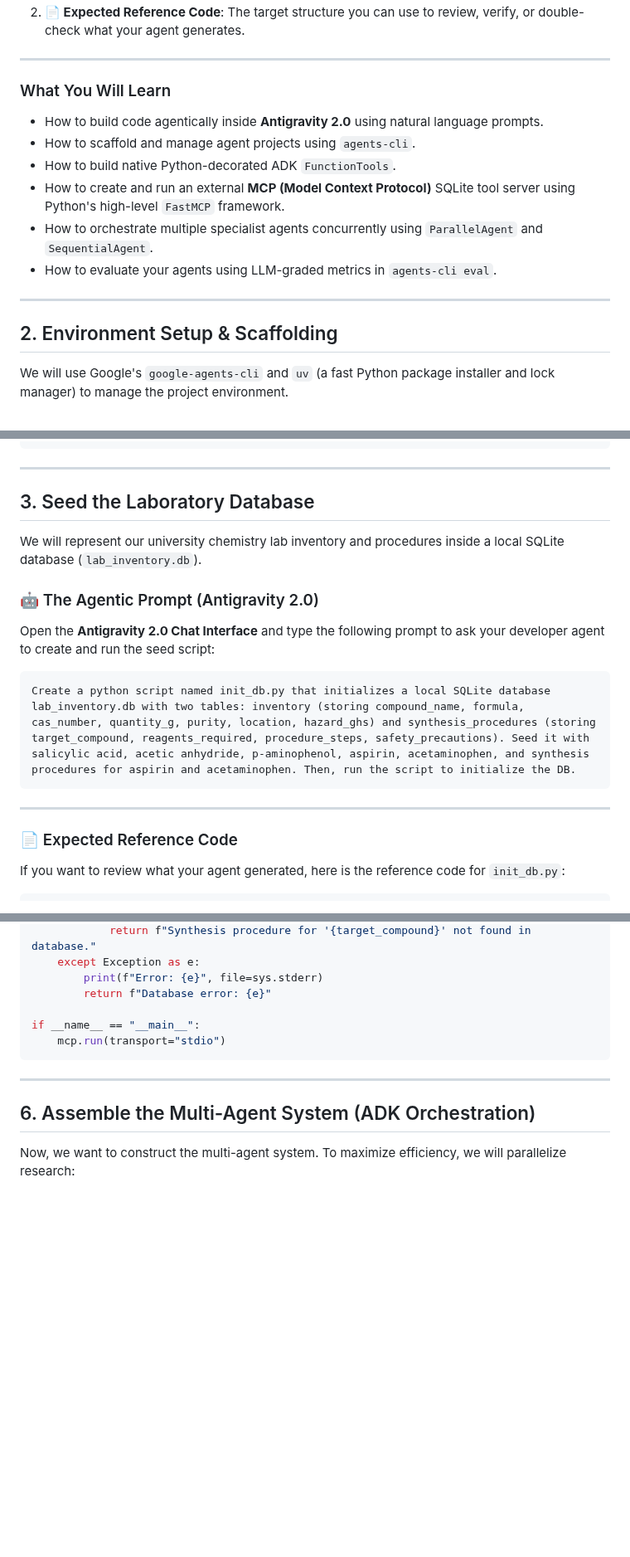
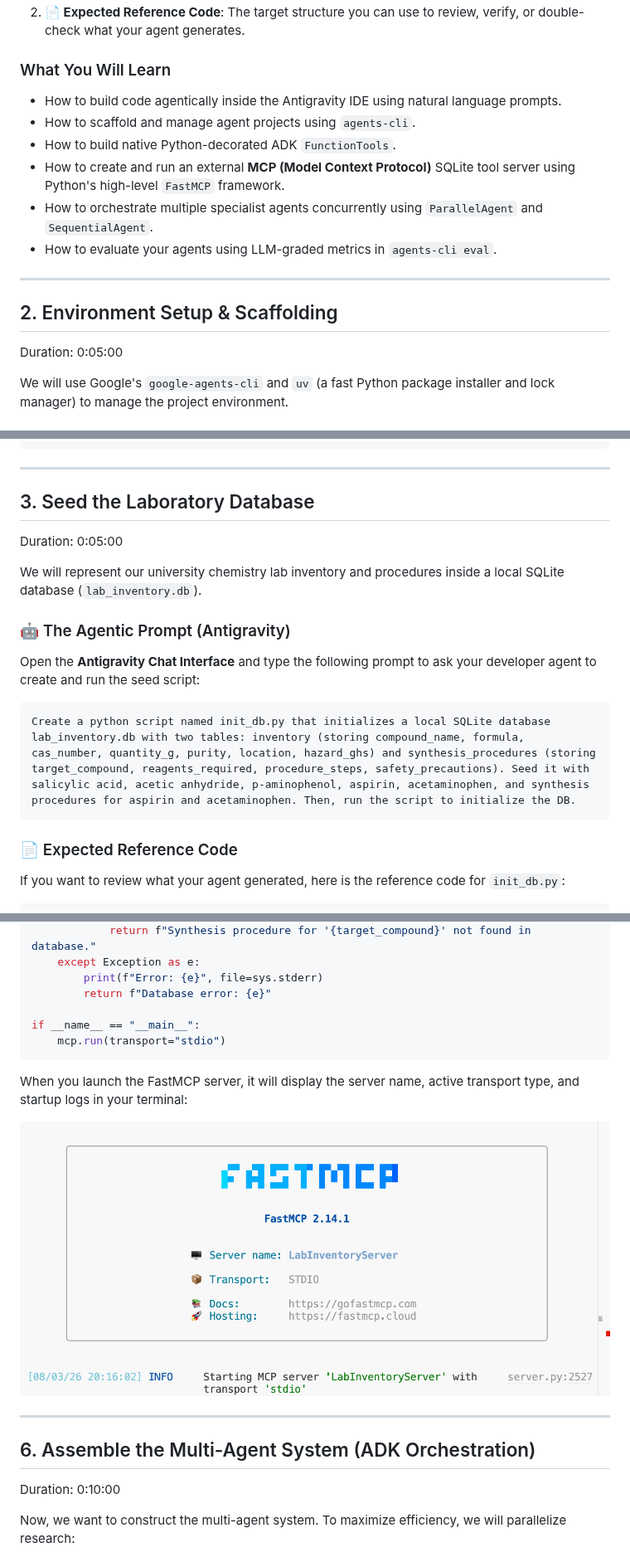
Before and after one commit to tohweizhong/agentic-demos, a Markdown page: organic-chem-agent/CODELAB.md, 3 parts joined by grey strips. Shown at 83% size. Rendered like a GitHub page; pictures changed too: organic-chem-agent/images/fastmcp_server.png (added); blank space fills up the shorter version.

````diff
--- a/organic-chem-agent/CODELAB.md
+++ b/organic-chem-agent/CODELAB.md
@@ -55,18 +33,18 @@ In this Codelab, you will pair-program with the **Antigravity 2.0 Agent**. Inste
 2.  **📄 Expected Reference Code**: The target structure you can use to review, verify, or double-check what your agent generates.
 
----
-
 ### What You Will Learn
-*   How to build code agentically inside **Antigravity 2.0** using natural language prompts.
-*   How to scaffold and manage agent projects using `agents-cli`.
-*   How to build native Python-decorated ADK `FunctionTools`.
-*   How to create and run an external **MCP (Model Context Protocol)** SQLite tool server using Python's high-level `FastMCP` framework.
-*   How to orchestrate multiple specialist agents concurrently using `ParallelAgent` and `SequentialAgent`.
-*   How to evaluate your agents using LLM-graded metrics in `agents-cli eval`.
+* How to build code agentically inside the Antigravity IDE using natural language prompts.
+* How to scaffold and manage agent projects using `agents-cli`.
+* How to build native Python-decorated ADK `FunctionTools`.
+* How to create and run an external **MCP (Model Context Protocol)** SQLite tool server using Python's high-level `FastMCP` framework.
+* How to orchestrate multiple specialist agents concurrently using `ParallelAgent` and `SequentialAgent`.
+* How to evaluate your agents using LLM-graded metrics in `agents-cli eval`.
 
 ---
 
 ## 2. Environment Setup & Scaffolding
+Duration: 0:05:00
+
 We will use Google's `google-agents-cli` and `uv` (a fast Python package installer and lock manager) to manage the project environment.
 
 ### Workspace Directory Setup
@@ -115,16 +93,16 @@ uv lock --default-index https://pypi.org/simple
 ---
 
 ## 3. Seed the Laboratory Database
+Duration: 0:05:00
+
 We will represent our university chemistry lab inventory and procedures inside a local SQLite database (`lab_inventory.db`).
 
-### 🤖 The Agentic Prompt (Antigravity 2.0)
-Open the **Antigravity 2.0 Chat Interface** and type the following prompt to ask your developer agent to create and run the seed script:
+### 🤖 The Agentic Prompt (Antigravity)
+Open the **Antigravity Chat Interface** and type the following prompt to ask your developer agent to create and run the seed script:
 
 ```text
 Create a python script named init_db.py that initializes a local SQLite database lab_inventory.db with two tables: inventory (storing compound_name, formula, cas_number, quantity_g, purity, location, hazard_ghs) and synthesis_procedures (storing target_compound, reagents_required, procedure_steps, safety_precautions). Seed it with salicylic acid, acetic anhydride, p-aminophenol, aspirin, acetaminophen, and synthesis procedures for aspirin and acetaminophen. Then, run the script to initialize the DB.
 ```
-
----
 
 ### 📄 Expected Reference Code
 If you want to review what your agent generated, here is the reference code for `init_db.py`:
@@ -358,9 +336,16 @@ if __name__ == "__main__":
     mcp.run(transport="stdio")
 ```
 
+When you launch the FastMCP server, it will display the server name, active transport type, and startup logs in your terminal:
+
+![FastMCP Server Startup Logs](images/fastmcp_server.png)
+
 ---
 
+
 ## 6. Assemble the Multi-Agent System (ADK Orchestration)
+Duration: 0:10:00
+
 Now, we want to construct the multi-agent system. To maximize efficiency, we will parallelize research:
 1.  **`chemical_parser`**: Extracts the target compound name.
 2.  **`wikipedia_specialist`**: Resolves historical facts concurrently using our Wikipedia tool.
````
Also changed, not shown: other parts of organic-chem-agent/CODELAB.md (+57 -62 lines), organic-chem-agent/images/adk_playground.png (added), organic-chem-agent/images/agent_orchestration.png (added), organic-chem-agent/images/evaluation_summary.png (added), organic-chem-agent/images/tooling_layout.png (added).
